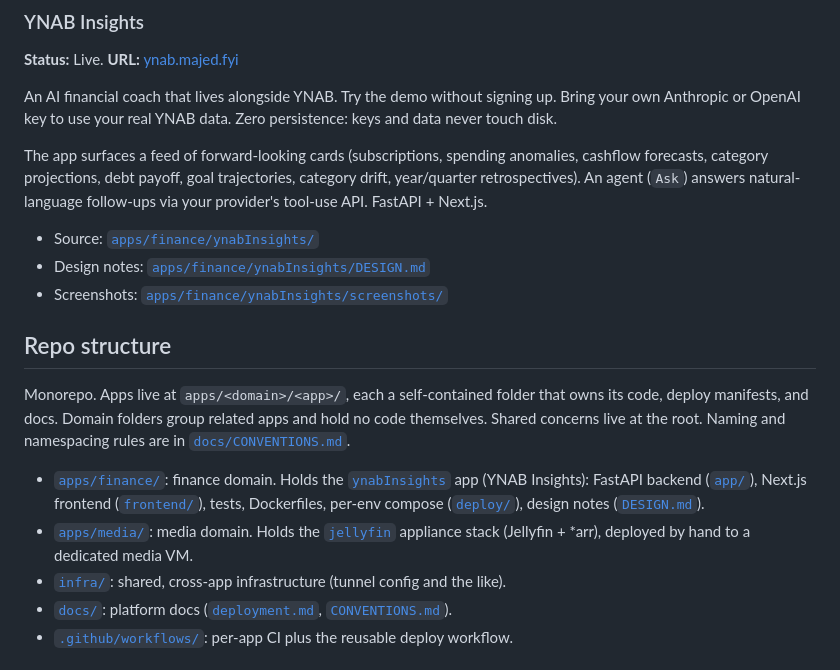
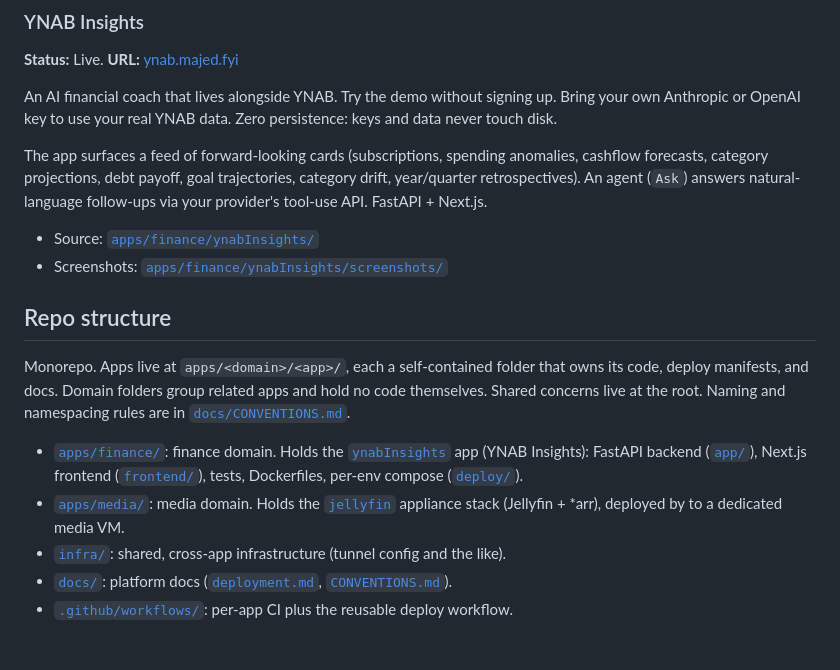
Before and after one commit to majedal01/homelab, a Markdown page: README.md, the part around the change. Rendered like a GitHub page.

Commit message:
Update README to remove design notes and clarify media domain
Removed design notes reference and updated media domain description.

```diff
--- a/README.md
+++ b/README.md
@@ -54,15 +54,14 @@ An AI financial coach that lives alongside YNAB. Try the demo without signing up
 The app surfaces a feed of forward-looking cards (subscriptions, spending anomalies, cashflow forecasts, category projections, debt payoff, goal trajectories, category drift, year/quarter retrospectives). An agent (`Ask`) answers natural-language follow-ups via your provider's tool-use API. FastAPI + Next.js.
 
 - Source: [`apps/finance/ynabInsights/`](apps/finance/ynabInsights/)
-- Design notes: [`apps/finance/ynabInsights/DESIGN.md`](apps/finance/ynabInsights/DESIGN.md)
 - Screenshots: [`apps/finance/ynabInsights/screenshots/`](apps/finance/ynabInsights/screenshots/)
 
 ## Repo structure
 
 Monorepo. Apps live at `apps/<domain>/<app>/`, each a self-contained folder that owns its code, deploy manifests, and docs. Domain folders group related apps and hold no code themselves. Shared concerns live at the root. Naming and namespacing rules are in [`docs/CONVENTIONS.md`](docs/CONVENTIONS.md).
 
-- [`apps/finance/`](apps/finance/): finance domain. Holds the [`ynabInsights`](apps/finance/ynabInsights/) app (YNAB Insights): FastAPI backend ([`app/`](apps/finance/ynabInsights/app/)), Next.js frontend ([`frontend/`](apps/finance/ynabInsights/frontend/)), tests, Dockerfiles, per-env compose ([`deploy/`](apps/finance/ynabInsights/deploy/)), design notes ([`DESIGN.md`](apps/finance/ynabInsights/DESIGN.md)).
-- [`apps/media/`](apps/media/): media domain. Holds the [`jellyfin`](apps/media/jellyfin/) appliance stack (Jellyfin + *arr), deployed by hand to a dedicated media VM.
+- [`apps/finance/`](apps/finance/): finance domain. Holds the [`ynabInsights`](apps/finance/ynabInsights/) app (YNAB Insights): FastAPI backend ([`app/`](apps/finance/ynabInsights/app/)), Next.js frontend ([`frontend/`](apps/finance/ynabInsights/frontend/)), tests, Dockerfiles, per-env compose ([`deploy/`](apps/finance/ynabInsights/deploy/)).
+- [`apps/media/`](apps/media/): media domain. Holds the [`jellyfin`](apps/media/jellyfin/) appliance stack (Jellyfin + *arr), deployed by to a dedicated media VM.
 - [`infra/`](infra/): shared, cross-app infrastructure (tunnel config and the like).
 - [`docs/`](docs/): platform docs ([`deployment.md`](docs/deployment.md), [`CONVENTIONS.md`](docs/CONVENTIONS.md)).
 - [`.github/workflows/`](.github/workflows/): per-app CI plus the reusable deploy workflow.
```
